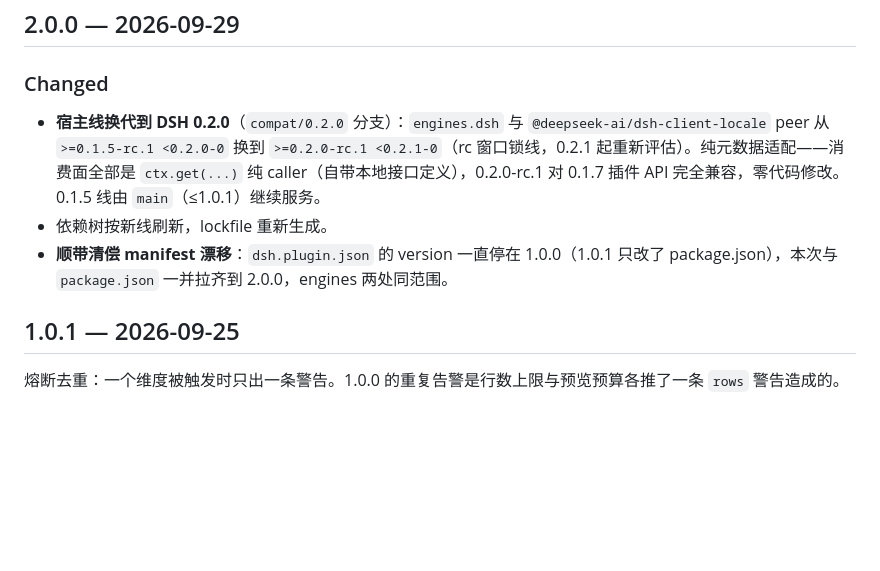
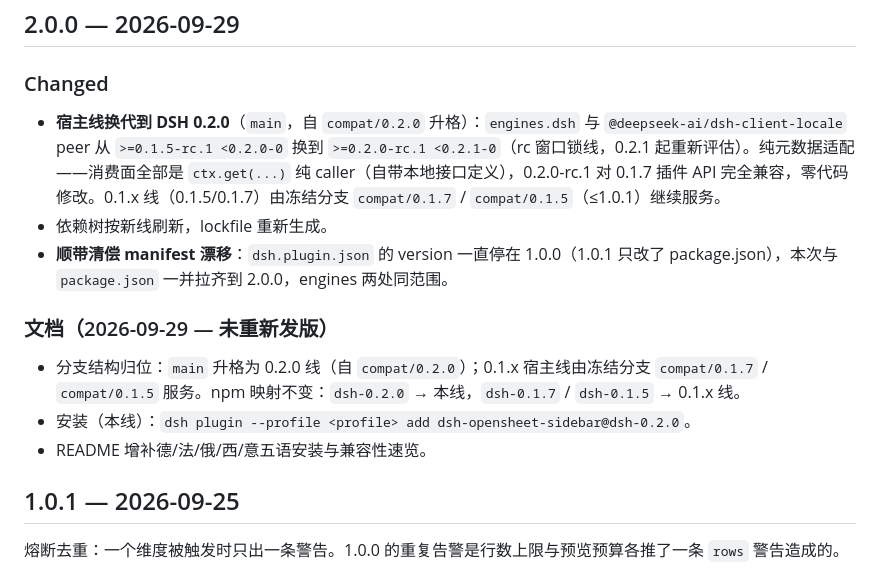
Before and after one commit to drscrewdriver/dsh-opensheet-sidebar, a Markdown page: CHANGELOG.md, the part around the change. Drawn GitHub-style; blank space fills up the shorter version.

Commit message:
docs: CHANGELOG carries branch restructure, install mapping, 5-language note (no republish)

```diff
--- a/CHANGELOG.md
+++ b/CHANGELOG.md
@@ -4,9 +4,15 @@
 
 ### Changed
 
-- **宿主线换代到 DSH 0.2.0**（`compat/0.2.0` 分支）：`engines.dsh` 与 `@deepseek-ai/dsh-client-locale` peer 从 `>=0.1.5-rc.1 <0.2.0-0` 换到 `>=0.2.0-rc.1 <0.2.1-0`（rc 窗口锁线，0.2.1 起重新评估）。纯元数据适配——消费面全部是 `ctx.get(...)` 纯 caller（自带本地接口定义），0.2.0-rc.1 对 0.1.7 插件 API 完全兼容，零代码修改。0.1.5 线由 `main`（≤1.0.1）继续服务。
+- **宿主线换代到 DSH 0.2.0**（`main`，自 `compat/0.2.0` 升格）：`engines.dsh` 与 `@deepseek-ai/dsh-client-locale` peer 从 `>=0.1.5-rc.1 <0.2.0-0` 换到 `>=0.2.0-rc.1 <0.2.1-0`（rc 窗口锁线，0.2.1 起重新评估）。纯元数据适配——消费面全部是 `ctx.get(...)` 纯 caller（自带本地接口定义），0.2.0-rc.1 对 0.1.7 插件 API 完全兼容，零代码修改。0.1.x 线（0.1.5/0.1.7）由冻结分支 `compat/0.1.7` / `compat/0.1.5`（≤1.0.1）继续服务。
 - 依赖树按新线刷新，lockfile 重新生成。
 - **顺带清偿 manifest 漂移**：`dsh.plugin.json` 的 version 一直停在 1.0.0（1.0.1 只改了 package.json），本次与 `package.json` 一并拉齐到 2.0.0，engines 两处同范围。
+
+### 文档（2026-09-29 — 未重新发版）
+
+- 分支结构归位：`main` 升格为 0.2.0 线（自 `compat/0.2.0`）；0.1.x 宿主线由冻结分支 `compat/0.1.7` / `compat/0.1.5` 服务。npm 映射不变：`dsh-0.2.0` → 本线，`dsh-0.1.7` / `dsh-0.1.5` → 0.1.x 线。
+- 安装（本线）：`dsh plugin --profile <profile> add dsh-opensheet-sidebar@dsh-0.2.0`。
+- README 增补德/法/俄/西/意五语安装与兼容性速览。
 
 ## 1.0.1 — 2026-09-25
 
```
